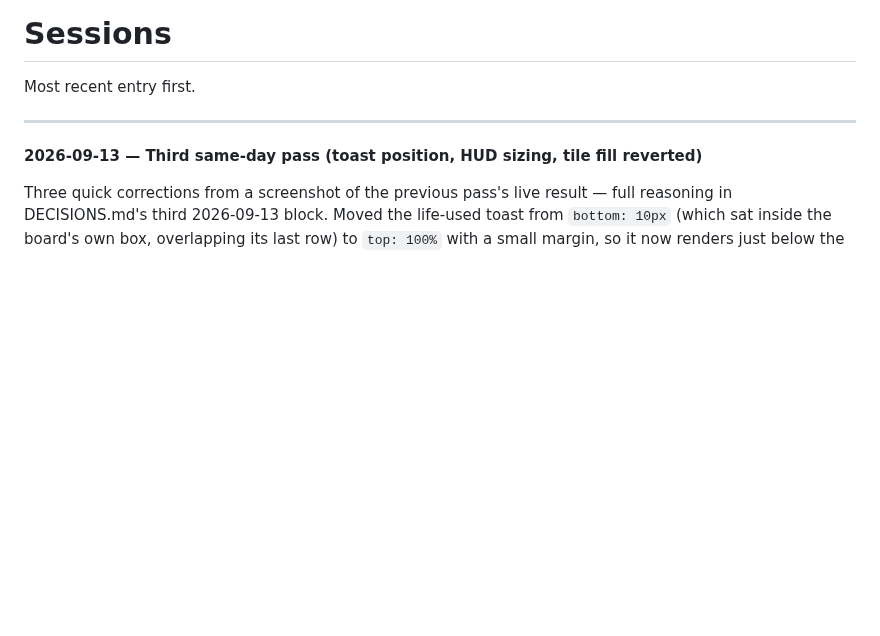
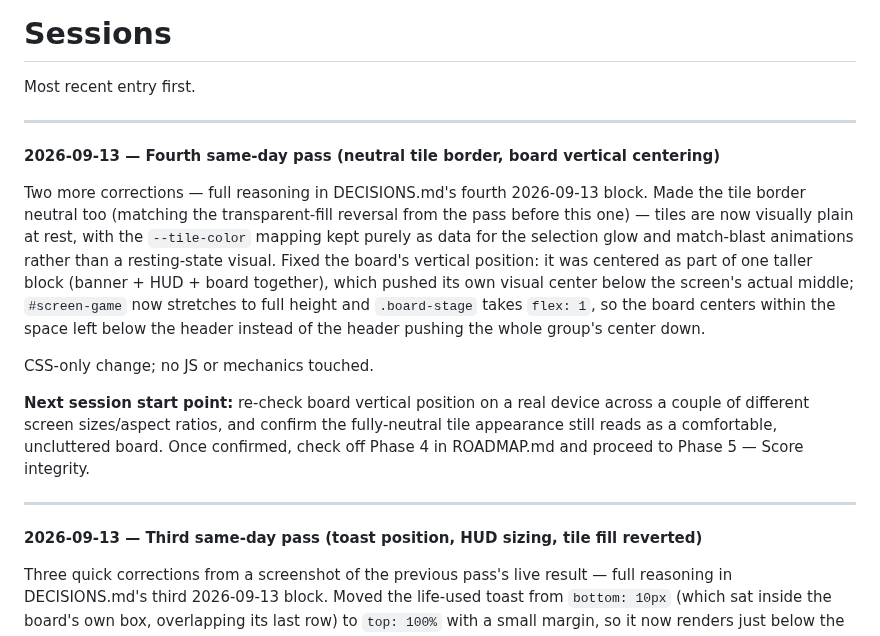
Before and after one commit to g-c-3/silver-doodle, a Markdown page: docs/SESSIONS.md, the part around the change. Rendered like a GitHub page; blank space fills up the shorter version.

```diff
--- a/docs/SESSIONS.md
+++ b/docs/SESSIONS.md
@@ -1,6 +1,16 @@
 # Sessions
 
 Most recent entry first.
+
+---
+
+**2026-09-13 — Fourth same-day pass (neutral tile border, board vertical centering)**
+
+Two more corrections — full reasoning in DECISIONS.md's fourth 2026-09-13 block. Made the tile border neutral too (matching the transparent-fill reversal from the pass before this one) — tiles are now visually plain at rest, with the `--tile-color` mapping kept purely as data for the selection glow and match-blast animations rather than a resting-state visual. Fixed the board's vertical position: it was centered as part of one taller block (banner + HUD + board together), which pushed its own visual center below the screen's actual middle; `#screen-game` now stretches to full height and `.board-stage` takes `flex: 1`, so the board centers within the space left below the header instead of the header pushing the whole group's center down.
+
+CSS-only change; no JS or mechanics touched.
+
+**Next session start point:** re-check board vertical position on a real device across a couple of different screen sizes/aspect ratios, and confirm the fully-neutral tile appearance still reads as a comfortable, uncluttered board. Once confirmed, check off Phase 4 in ROADMAP.md and proceed to Phase 5 — Score integrity.
 
 ---
 
```
Also changed, not shown: docs/DECISIONS.md (+8 -0 lines), docs/ROADMAP.md (+2 -1 lines).
